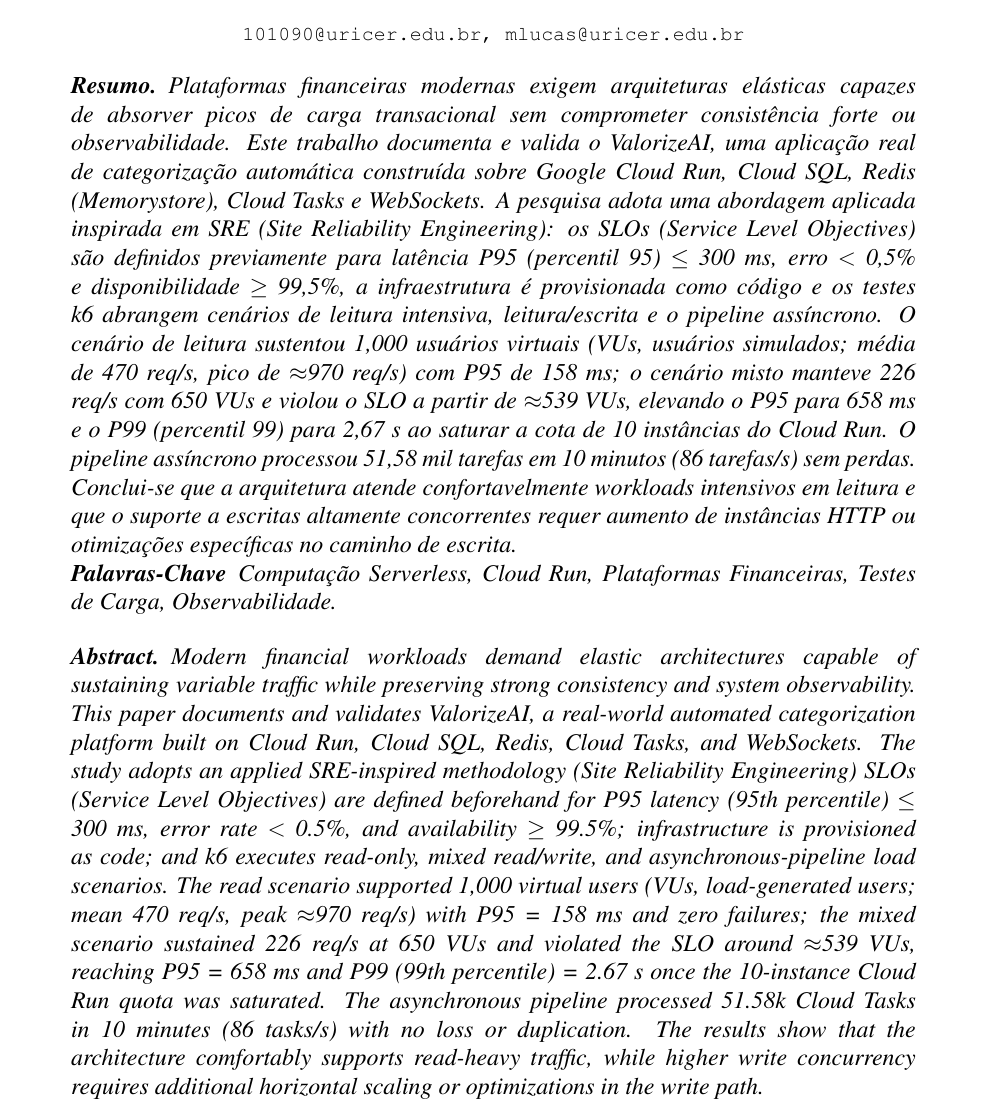
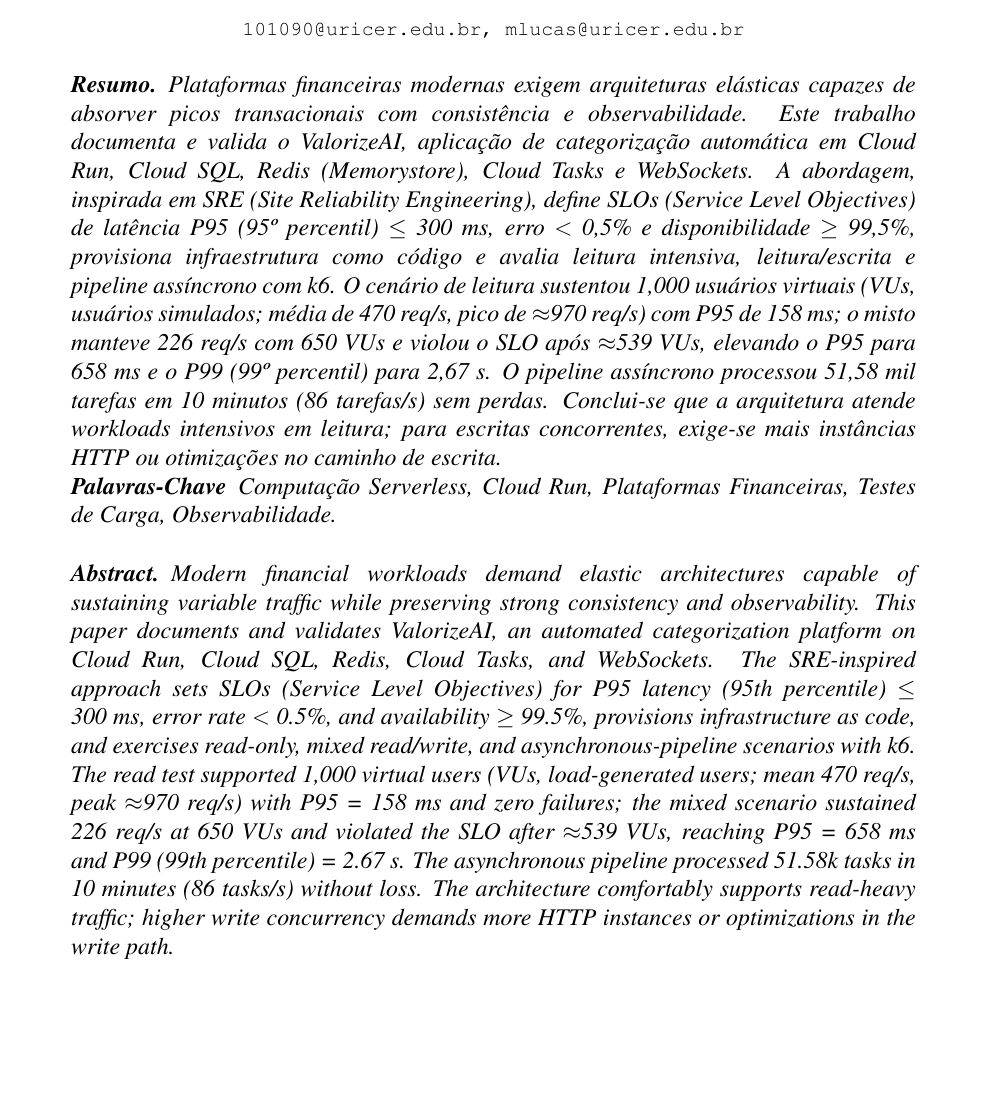
Before and after one commit to FelipeMalacarne/valorizeai, a LaTeX paper (docs/article/article.tex): part of page 1 of 20, cut so that both start at the same text, the shorter picture padded with empty space. Compiled offline with pdfLaTeX.

Commit message:
fixing abstract again

```diff
--- a/docs/article/article.tex
+++ b/docs/article/article.tex
@@ -88,13 +88,13 @@
 
 
 \begin{resumo}
-    Plataformas financeiras modernas exigem arquiteturas elásticas capazes de absorver picos de carga transacional sem comprometer consistência forte ou observabilidade. Este trabalho documenta e valida o ValorizeAI, uma aplicação real de categorização automática construída sobre Google Cloud Run, Cloud SQL, Redis (Memorystore), Cloud Tasks e WebSockets. A pesquisa adota uma abordagem aplicada inspirada em SRE (\textit{Site Reliability Engineering}): os SLOs (\textit{Service Level Objectives}) são definidos previamente para latência P95 (percentil 95) $\leq$ 300~ms, erro $<$ 0,5\% e disponibilidade $\geq$ 99{,}5\%, a infraestrutura é provisionada como código e os testes k6 abrangem cenários de leitura intensiva, leitura/escrita e o pipeline assíncrono. O cenário de leitura sustentou 1{,}000 usuários virtuais (VUs, usuários simulados; média de 470 req/s, pico de $\approx$970 req/s) com P95 de 158~ms; o cenário misto manteve 226 req/s com 650 VUs e violou o SLO a partir de $\approx$539 VUs, elevando o P95 para 658~ms e o P99 (percentil 99) para 2,67~s ao saturar a cota de 10 instâncias do Cloud Run. O pipeline assíncrono processou 51,58 mil tarefas em 10 minutos (86 tarefas/s) sem perdas. Conclui-se que a arquitetura atende confortavelmente workloads intensivos em leitura e que o suporte a escritas altamente concorrentes requer aumento de instâncias HTTP ou otimizações específicas no caminho de escrita.
+    Plataformas financeiras modernas exigem arquiteturas elásticas capazes de absorver picos transacionais com consistência e observabilidade. Este trabalho documenta e valida o ValorizeAI, aplicação de categorização automática em Cloud Run, Cloud SQL, Redis (Memorystore), Cloud Tasks e WebSockets. A abordagem, inspirada em SRE (\textit{Site Reliability Engineering}), define SLOs (\textit{Service Level Objectives}) de latência P95 (95º percentil) $\leq$ 300~ms, erro $<$ 0,5\% e disponibilidade $\geq$ 99{,}5\%, provisiona infraestrutura como código e avalia leitura intensiva, leitura/escrita e pipeline assíncrono com k6. O cenário de leitura sustentou 1{,}000 usuários virtuais (VUs, usuários simulados; média de 470 req/s, pico de $\approx$970 req/s) com P95 de 158~ms; o misto manteve 226 req/s com 650 VUs e violou o SLO após $\approx$539 VUs, elevando o P95 para 658~ms e o P99 (99º percentil) para 2,67~s. O pipeline assíncrono processou 51,58 mil tarefas em 10 minutos (86 tarefas/s) sem perdas. Conclui-se que a arquitetura atende workloads intensivos em leitura; para escritas concorrentes, exige-se mais instâncias HTTP ou otimizações no caminho de escrita.
 \end{resumo}
 
 \palavraschave{Computação Serverless, Cloud Run, Plataformas Financeiras, Testes de Carga, Observabilidade.}
 
 \begin{abstract}
-Modern financial workloads demand elastic architectures capable of sustaining variable traffic while preserving strong consistency and system observability. This paper documents and validates ValorizeAI, a real-world automated categorization platform built on Cloud Run, Cloud SQL, Redis, Cloud Tasks, and WebSockets. The study adopts an applied SRE-inspired methodology (\textit{Site Reliability Engineering}) SLOs (\textit{Service Level Objectives}) are defined beforehand for P95 latency (95th percentile) $\leq$ 300~ms, error rate $<$ 0.5\%, and availability $\geq$ 99.5\%; infrastructure is provisioned as code; and k6 executes read-only, mixed read/write, and asynchronous-pipeline load scenarios. The read scenario supported 1,000 virtual users (VUs, load-generated users; mean 470 req/s, peak $\approx$970 req/s) with P95 = 158~ms and zero failures; the mixed scenario sustained 226 req/s at 650 VUs and violated the SLO around $\approx$539 VUs, reaching P95 = 658~ms and P99 (99th percentile) = 2.67~s once the 10-instance Cloud Run quota was saturated. The asynchronous pipeline processed 51.58k Cloud Tasks in 10 minutes (86 tasks/s) with no loss or duplication. The results show that the architecture comfortably supports read-heavy traffic, while higher write concurrency requires additional horizontal scaling or optimizations in the write path.
+Modern financial workloads demand elastic architectures capable of sustaining variable traffic while preserving strong consistency and observability. This paper documents and validates ValorizeAI, an automated categorization platform on Cloud Run, Cloud SQL, Redis, Cloud Tasks, and WebSockets. The SRE-inspired approach sets SLOs (\textit{Service Level Objectives}) for P95 latency (95th percentile) $\leq$ 300~ms, error rate $<$ 0.5\%, and availability $\geq$ 99.5\%, provisions infrastructure as code, and exercises read-only, mixed read/write, and asynchronous-pipeline scenarios with k6. The read test supported 1,000 virtual users (VUs, load-generated users; mean 470 req/s, peak $\approx$970 req/s) with P95 = 158~ms and zero failures; the mixed scenario sustained 226 req/s at 650 VUs and violated the SLO after $\approx$539 VUs, reaching P95 = 658~ms and P99 (99th percentile) = 2.67~s. The asynchronous pipeline processed 51.58k tasks in 10 minutes (86 tasks/s) without loss. The architecture comfortably supports read-heavy traffic; higher write concurrency demands more HTTP instances or optimizations in the write path.
 \end{abstract}
 
 \keywords{Serverless Computing, Cloud Run, Financial Platforms, Performance Testing, Observability.}
```
Also changed, not shown: docs/article/article.pdf, docs/article/article.tex (1 more changed lines).
